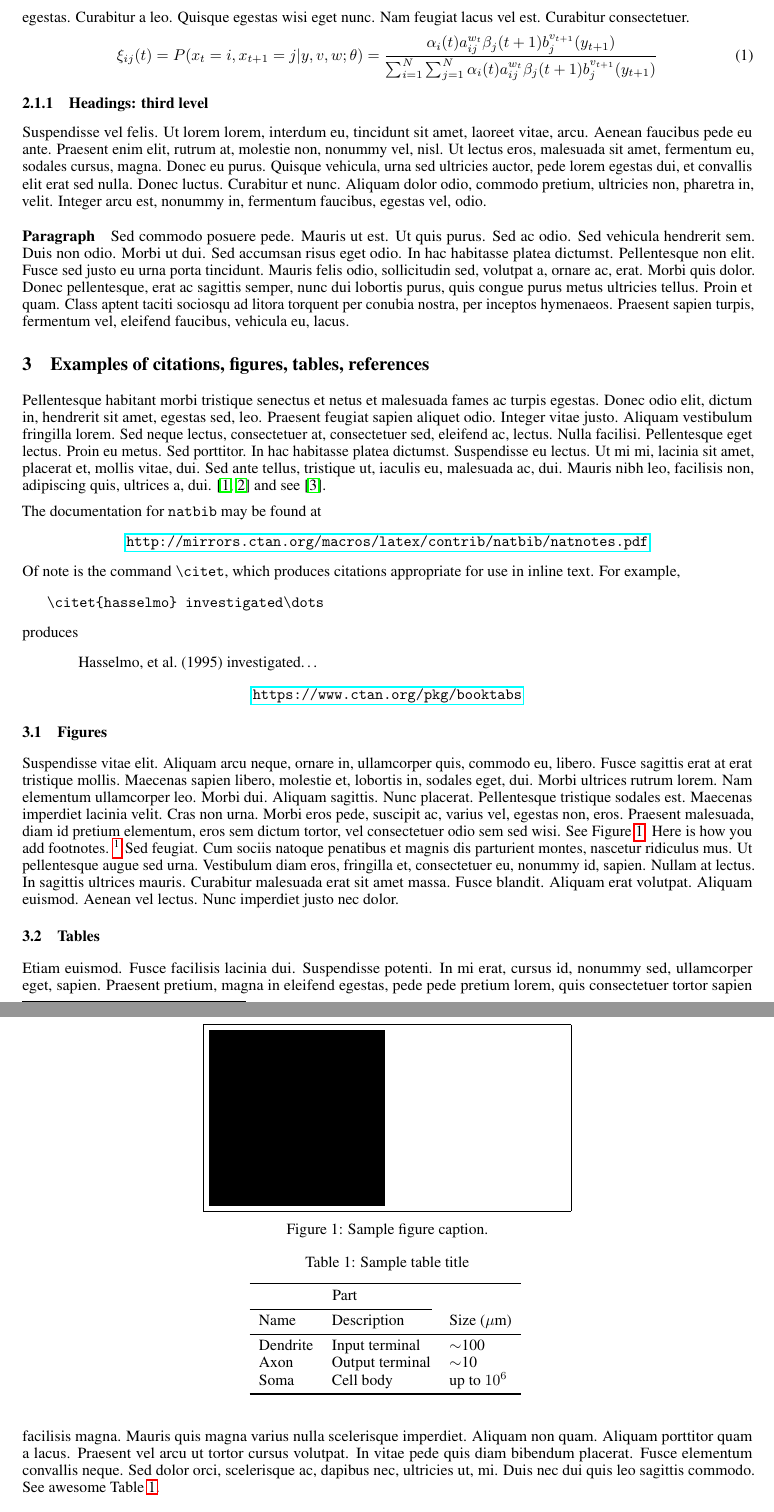
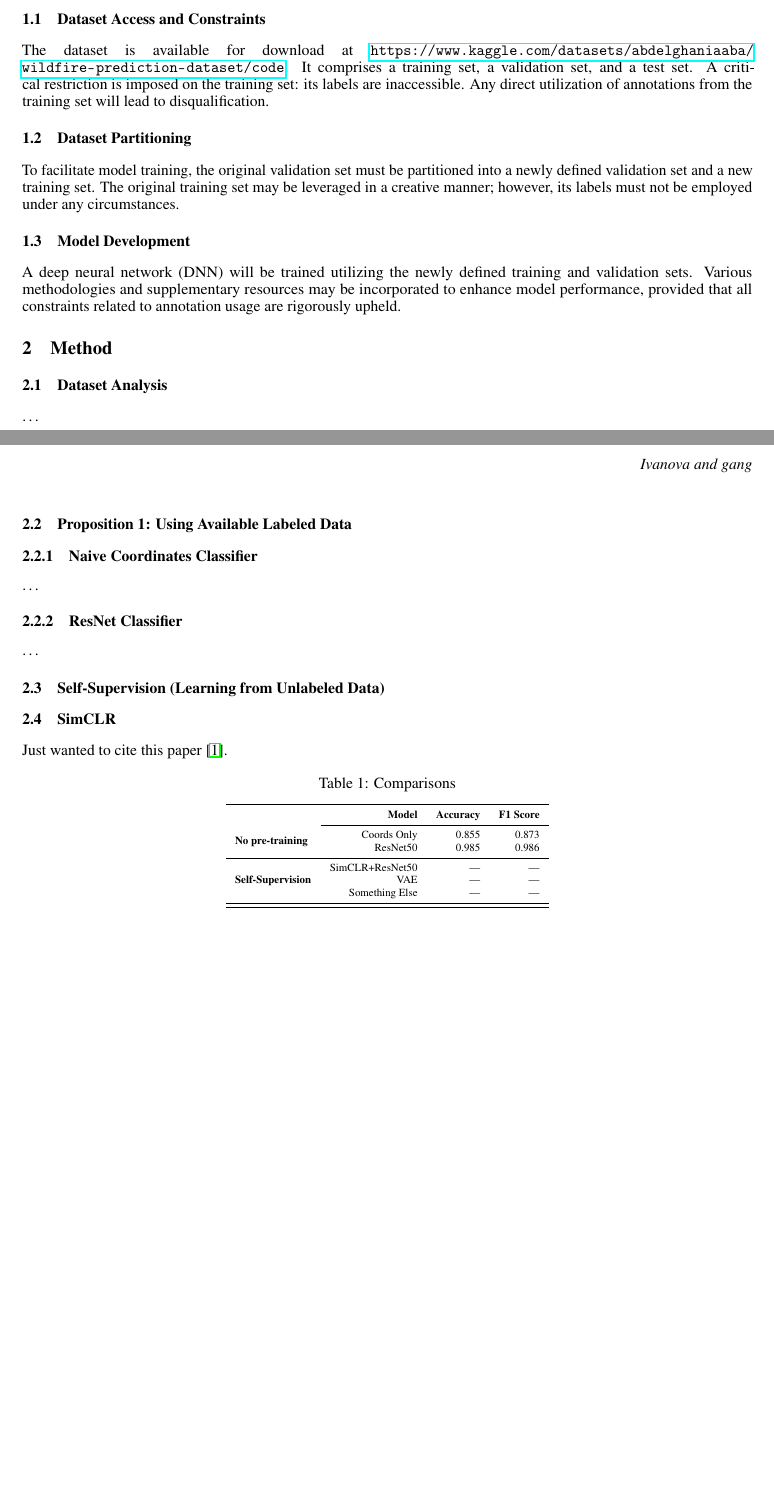
Before and after one commit to abhaydmathur/Wildfire, a LaTeX paper (docs/main.tex, which reads docs/PRIMEarxiv.sty): two parts of pages 2 and 3 of 3 before the commit and two parts of pages 1 and 2 of 2 after it, joined at a grey line, cut at the place of the change, the shorter picture padded with empty space. Compiled offline with pdfLaTeX.

Commit message:
mod docs

```diff
--- a/docs/PRIMEarxiv.sty
+++ b/docs/PRIMEarxiv.sty
@@ -31,7 +31,7 @@
 \pagestyle{fancy}
 \renewcommand{\headrulewidth}{0pt}
 \fancyheadoffset{0pt}
-\rhead{ \textit{PRIME AI paper}} %\scshape A preprint - \today  \number\year
+\rhead{ \textit{Ivanova and gang}} %\scshape A preprint - \today  \number\year
 \cfoot{\thepage}
 
 
--- a/docs/main.tex
+++ b/docs/main.tex
@@ -13,6 +13,7 @@
 \usepackage{microtype}      % microtypography
 \usepackage{lipsum}
 \usepackage{graphicx}
+\usepackage{booktabs, multirow}
 \graphicspath{{media/}}     % organize your images and other figures under media/ folder
 
 
@@ -47 +51,2 @@
 
+\subsection{Dataset Access and Constraints}
@@ -51,74 +53,52 @@
 
+The dataset is available for download at
+\url{https://www.kaggle.com/datasets/abdelghaniaaba/wildfire-prediction-dataset/code}.
+It comprises a training set, a validation set, and a test set. A critical
+restriction is imposed on the training set: its labels are inaccessible. Any
+direct utilization of annotations from the training set will lead to
+disqualification.
 
-\section{Headings: first level}
-\label{sec:headings}
+\subsection{Dataset Partitioning}
 
-\lipsum[4] See Section \ref{sec:headings}.
+To facilitate model training, the original validation set must be partitioned
+into a newly defined validation set and a new training set. The original
+training set may be leveraged in a creative manner; however, its labels must
+not be employed under any circumstances.
 
-\subsection{Headings: second level}
-\lipsum[5]
-\begin{equation}
-\xi _{ij}(t)=P(x_{t}=i,x_{t+1}=j|y,v,w;\theta)= {\frac {\alpha _{i}(t)a^{w_t}_{ij}\beta _{j}(t+1)b^{v_{t+1}}_{j}(y_{t+1})}{\sum _{i=1}^{N} \sum _{j=1}^{N} \alpha _{i}(t)a^{w_t}_{ij}\beta _{j}(t+1)b^{v_{t+1}}_{j}(y_{t+1})}}
-\end{equation}
+\subsection{Model Development}
 
-\subsubsection{Headings: third level}
-\lipsum[6]
+A deep neural network (DNN) will be trained utilizing the newly defined
+training and validation sets. Various methodologies and supplementary resources
+may be incorporated to enhance model performance, provided that all constraints
+related to annotation usage are rigorously upheld.
 
-\paragraph{Paragraph}
-\lipsum[7]
+\section{Method}\label{sec:method}
 
-\section{Examples of citations, figures, tables, references}
-\label{sec:others}
-\lipsum[8] \cite{kour2014real,kour2014fast} and see \cite{hadash2018estimate}.
+\subsection{Dataset Analysis}
+\dots
 
-The documentation for \verb+natbib+ may be found at
-\begin{center}
-  \url{http://mirrors.ctan.org/macros/latex/contrib/natbib/natnotes.pdf}
-\end{center}
-Of note is the command \verb+\citet+, which produces citations
-appropriate for use in inline text.  For example,
-\begin{verbatim}
-   \citet{hasselmo} investigated\dots
-\end{verbatim}
-produces
-\begin{quote}
-  Hasselmo, et al.\ (1995) investigated\dots
-\end{quote}
+\subsection{Proposition 1: Using Available Labeled Data}
+\subsubsection{Naive Coordinates Classifier}
+\dots
 
-\begin{center}
-  \url{https://www.ctan.org/pkg/booktabs}
-\end{center}
+\subsubsection{ResNet Classifier}
+\dots
 
+\subsection{Self-Supervision (Learning from Unlabeled Data)}
 
-\subsection{Figures}
-\lipsum[10]
-See Figure \ref{fig:fig1}. Here is how you add footnotes. \footnote{Sample of the first footnote.}
-\lipsum[11]
+\subsection{SimCLR}
+Just wanted to cite this paper~\cite{simclr}.
 
-\begin{figure}
-  \centering
-  \fbox{\rule[-.5cm]{4cm}{4cm} \rule[-.5cm]{4cm}{0cm}}
-  \caption{Sample figure caption.}
-  \label{fig:fig1}
-\end{figure}
-
-\subsection{Tables}
-\lipsum[12]
-See awesome Table~\ref{tab:table}.
-
-\begin{table}
- \caption{Sample table title}
-  \centering
-  \begin{tabular}{lll}
-    \toprule
-    \multicolumn{2}{c}{Part}                   \\
-    \cmidrule(r){1-2}
-    Name     & Description     & Size ($\mu$m) \\
-    \midrule
-    Dendrite & Input terminal  & $\sim$100     \\
-    Axon     & Output terminal & $\sim$10      \\
-    Soma     & Cell body       & up to $10^6$  \\
+\begin{table}[!htp]\centering
+  \caption{Comparisons}\label{tab: }
+  \scriptsize
+  \begin{tabular}{lrrrr}\toprule
+                                               & \textbf{Model}  & \textbf{Accuracy} & \textbf{F1 Score} \\\cmidrule{2-4}
+    \multirow{2}{*}{\textbf{No pre-training}}  & Coords Only     & 0.855             & 0.873             \\ %\cmidrule{2-4}
+                                               & ResNet50        & 0.985             & 0.986             \\\cmidrule{1-4}
+    \multirow{3}{*}{\textbf{Self-Supervision}} & SimCLR+ResNet50 & ---               & ---               \\ %\cmidrule{2-4}
+                                               & VAE             & ---               & ---               \\ %\cmidrule{2-4}
+                                               & Something Else  & ---               & ---               \\\midrule
     \bottomrule
   \end{tabular}
-  \label{tab:table}
 \end{table}
```
Also changed, not shown: docs/references.bib (+15 -23 lines), docs/main.pdf, docs/main.tex (24 more changed lines), 1 other file.
